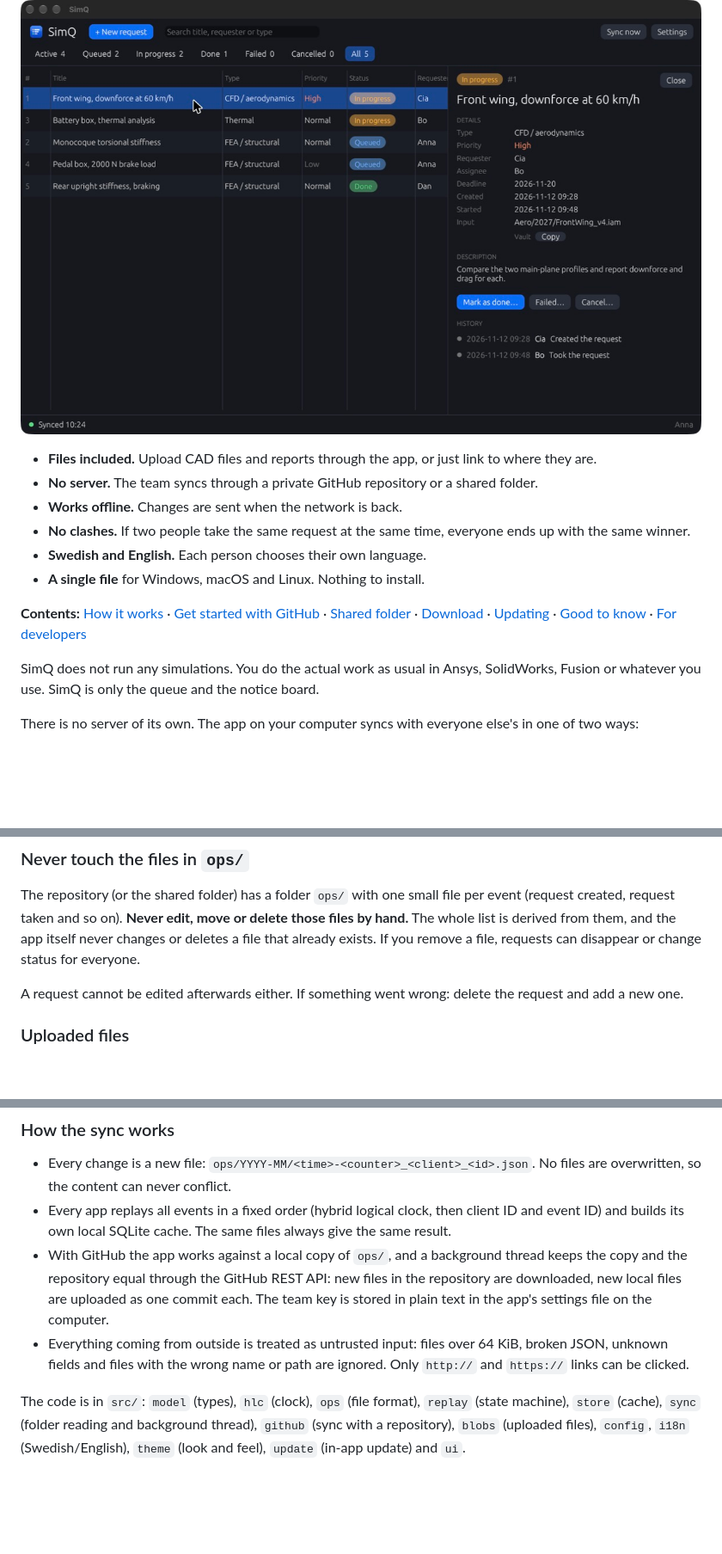
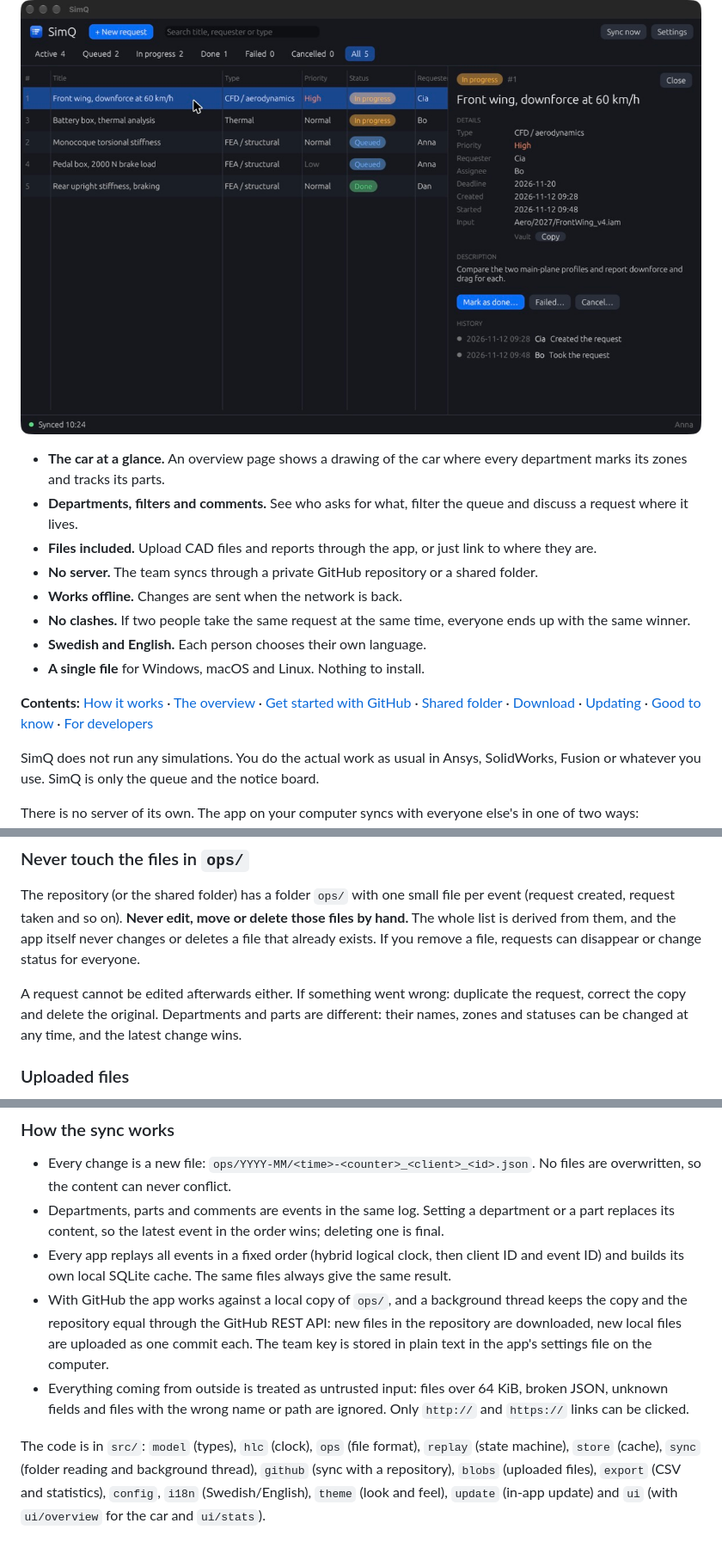
Before and after one commit to Olsn-Dev/simq, a Markdown page: README.md, 3 parts joined by grey strips. Shown at 86% size. Rendered like a GitHub page; blank space fills up the shorter version.

```diff
--- a/README.md
+++ b/README.md
@@ -16,6 +16,8 @@
 
 ![SimQ with the queue on the left and a request open on the right](docs/screenshot.jpg)
 
+- **The car at a glance.** An overview page shows a drawing of the car where every department marks its zones and tracks its parts.
+- **Departments, filters and comments.** See who asks for what, filter the queue and discuss a request where it lives.
 - **Files included.** Upload CAD files and reports through the app, or just link to where they are.
 - **No server.** The team syncs through a private GitHub repository or a shared folder.
 - **Works offline.** Changes are sent when the network is back.
@@ -23,7 +25,7 @@
 - **Swedish and English.** Each person chooses their own language.
 - **A single file** for Windows, macOS and Linux. Nothing to install.
 
-**Contents:** [How it works](#how-it-works) · [Get started with GitHub](#get-started-with-github) · [Shared folder](#get-started-with-a-shared-folder-alternative) · [Download](#download-and-start) · [Updating](#updating) · [Good to know](#good-to-know) · [For developers](#for-developers)
+**Contents:** [How it works](#how-it-works) · [The overview](#the-overview) · [Get started with GitHub](#get-started-with-github) · [Shared folder](#get-started-with-a-shared-folder-alternative) · [Download](#download-and-start) · [Updating](#updating) · [Good to know](#good-to-know) · [For developers](#for-developers)
 
 SimQ does not run any simulations. You do the actual work as usual in Ansys, SolidWorks, Fusion or whatever you use. SimQ is only the queue and the notice board.
 
@@ -133,7 +160,7 @@ With a shared folder: if the folder itself disappears (e.g. if Google Drive is n
 
 The repository (or the shared folder) has a folder `ops/` with one small file per event (request created, request taken and so on). **Never edit, move or delete those files by hand.** The whole list is derived from them, and the app itself never changes or deletes a file that already exists. If you remove a file, requests can disappear or change status for everyone.
 
-A request cannot be edited afterwards either. If something went wrong: delete the request and add a new one.
+A request cannot be edited afterwards either. If something went wrong: duplicate the request, correct the copy and delete the original. Departments and parts are different: their names, zones and statuses can be changed at any time, and the latest change wins.
 
 ### Uploaded files
 
@@ -200,8 +229,9 @@ Keep the app's source code in a different repository from the team's data, and n
 ### How the sync works
 
 - Every change is a new file: `ops/YYYY-MM/<time>-<counter>_<client>_<id>.json`. No files are overwritten, so the content can never conflict.
+- Departments, parts and comments are events in the same log. Setting a department or a part replaces its content, so the latest event in the order wins; deleting one is final.
 - Every app replays all events in a fixed order (hybrid logical clock, then client ID and event ID) and builds its own local SQLite cache. The same files always give the same result.
 - With GitHub the app works against a local copy of `ops/`, and a background thread keeps the copy and the repository equal through the GitHub REST API: new files in the repository are downloaded, new local files are uploaded as one commit each. The team key is stored in plain text in the app's settings file on the computer.
 - Everything coming from outside is treated as untrusted input: files over 64 KiB, broken JSON, unknown fields and files with the wrong name or path are ignored. Only `http://` and `https://` links can be clicked.
 
-The code is in `src/`: `model` (types), `hlc` (clock), `ops` (file format), `replay` (state machine), `store` (cache), `sync` (folder reading and background thread), `github` (sync with a repository), `blobs` (uploaded files), `config`, `i18n` (Swedish/English), `theme` (look and feel), `update` (in-app update) and `ui`.
+The code is in `src/`: `model` (types), `hlc` (clock), `ops` (file format), `replay` (state machine), `store` (cache), `sync` (folder reading and background thread), `github` (sync with a repository), `blobs` (uploaded files), `export` (CSV and statistics), `config`, `i18n` (Swedish/English), `theme` (look and feel), `update` (in-app update) and `ui` (with `ui/overview` for the car and `ui/stats`).
```
Also changed, not shown: other parts of README.md (+27 -0 lines), docs/overview.jpg (added), 16 other files.
